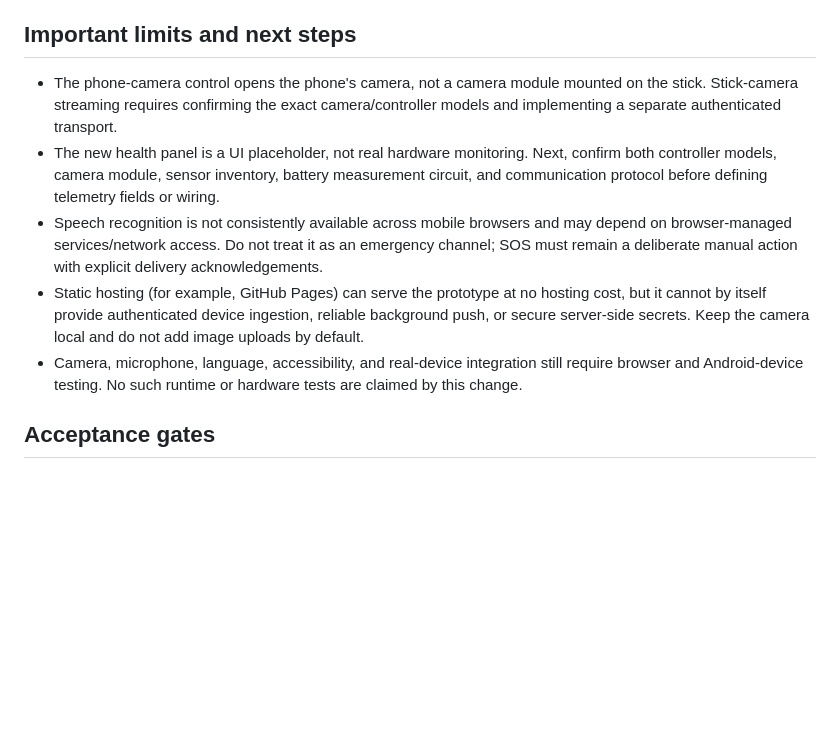
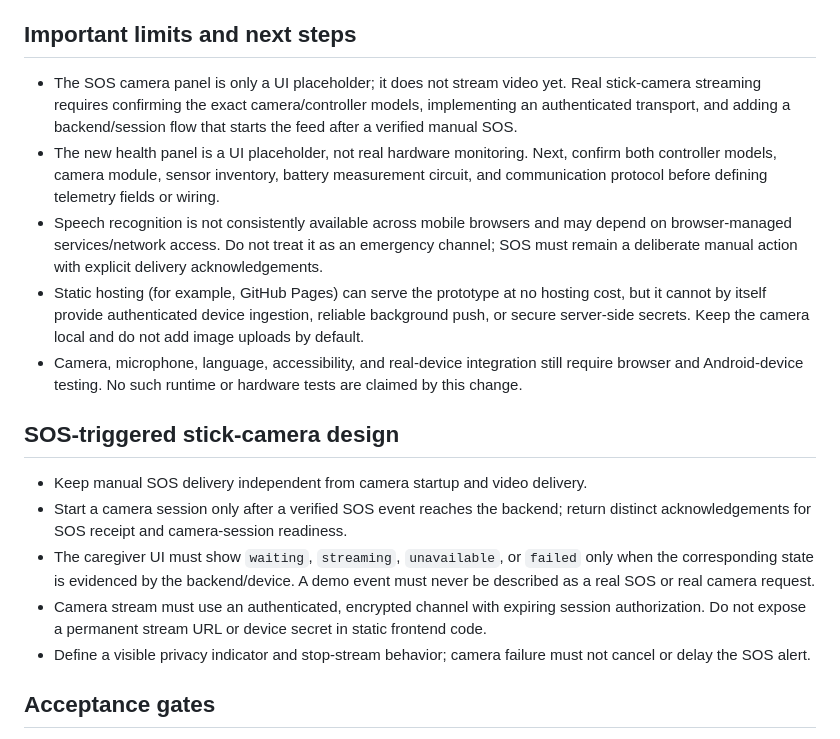
Before and after one commit to belaggouneseifeddine/SmartBlindStick, a Markdown page: docs/CAREGIVER_PWA_MVP.md, the part around the change. Drawn GitHub-style; blank space fills up the shorter version.

Commit message:
Document SOS-triggered stick camera behavior and integration requirements

```diff
--- a/docs/CAREGIVER_PWA_MVP.md
+++ b/docs/CAREGIVER_PWA_MVP.md
@@ -59,11 +59,18 @@ The caregiver page now includes:
 - Arabic, French, and English labels for the new UI.
 
 ## Important limits and next steps
-- The phone-camera control opens the phone's camera, not a camera module mounted on the stick. Stick-camera streaming requires confirming the exact camera/controller models and implementing a separate authenticated transport.
+- The SOS camera panel is only a UI placeholder; it does not stream video yet. Real stick-camera streaming requires confirming the exact camera/controller models, implementing an authenticated transport, and adding a backend/session flow that starts the feed after a verified manual SOS.
 - The new health panel is a UI placeholder, not real hardware monitoring. Next, confirm both controller models, camera module, sensor inventory, battery measurement circuit, and communication protocol before defining telemetry fields or wiring.
 - Speech recognition is not consistently available across mobile browsers and may depend on browser-managed services/network access. Do not treat it as an emergency channel; SOS must remain a deliberate manual action with explicit delivery acknowledgements.
 - Static hosting (for example, GitHub Pages) can serve the prototype at no hosting cost, but it cannot by itself provide authenticated device ingestion, reliable background push, or secure server-side secrets. Keep the camera local and do not add image uploads by default.
 - Camera, microphone, language, accessibility, and real-device integration still require browser and Android-device testing. No such runtime or hardware tests are claimed by this change.
+
+## SOS-triggered stick-camera design
+- Keep manual SOS delivery independent from camera startup and video delivery.
+- Start a camera session only after a verified SOS event reaches the backend; return distinct acknowledgements for SOS receipt and camera-session readiness.
+- The caregiver UI must show `waiting`, `streaming`, `unavailable`, or `failed` only when the corresponding state is evidenced by the backend/device. A demo event must never be described as a real SOS or real camera request.
+- Camera stream must use an authenticated, encrypted channel with expiring session authorization. Do not expose a permanent stream URL or device secret in static frontend code.
+- Define a visible privacy indicator and stop-stream behavior; camera failure must not cancel or delay the SOS alert.
 
 ## Acceptance gates
 - Demo actions never claim a real SOS was sent.
```
